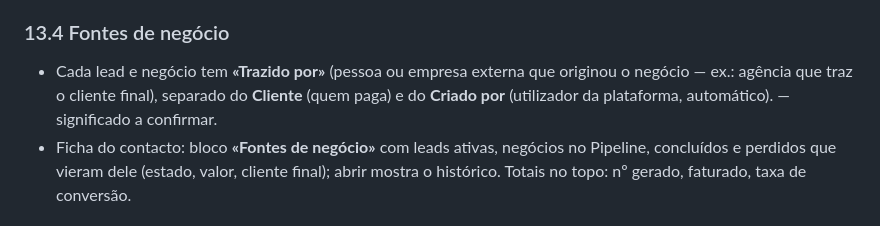
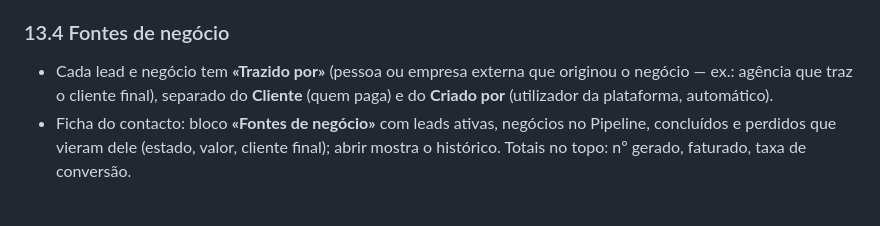
Before and after one commit to ronvisualz/portfolio-website, a Markdown page: docs/ESPECIFICACAO-PLATAFORMA.md, the part around the change. Rendered like a GitHub page.

Commit message:
Docs: confirm meaning of Trazido por
Co-Authored-By: Claude Opus 5.5 <noreply@anthropic.com>
Claude-Session: https://claude.ai/code/session_01U4PsK4pCZmkVAEAim5223t

```diff
--- a/docs/ESPECIFICACAO-PLATAFORMA.md
+++ b/docs/ESPECIFICACAO-PLATAFORMA.md
@@ -836,7 +836,7 @@ Substitui o que contradiga a §3.4. Aplica a §11 (design transversal) e o padr
 ### 13.4 Fontes de negócio
 - Cada lead e negócio tem **«Trazido por»** (pessoa ou empresa externa que originou o
   negócio — ex.: agência que traz o cliente final), separado do **Cliente** (quem paga) e
-  do **Criado por** (utilizador da plataforma, automático). — significado a confirmar.
+  do **Criado por** (utilizador da plataforma, automático).
 - Ficha do contacto: bloco **«Fontes de negócio»** com leads ativas, negócios no Pipeline,
   concluídos e perdidos que vieram dele (estado, valor, cliente final); abrir mostra o
   histórico. Totais no topo: nº gerado, faturado, taxa de conversão.
```
